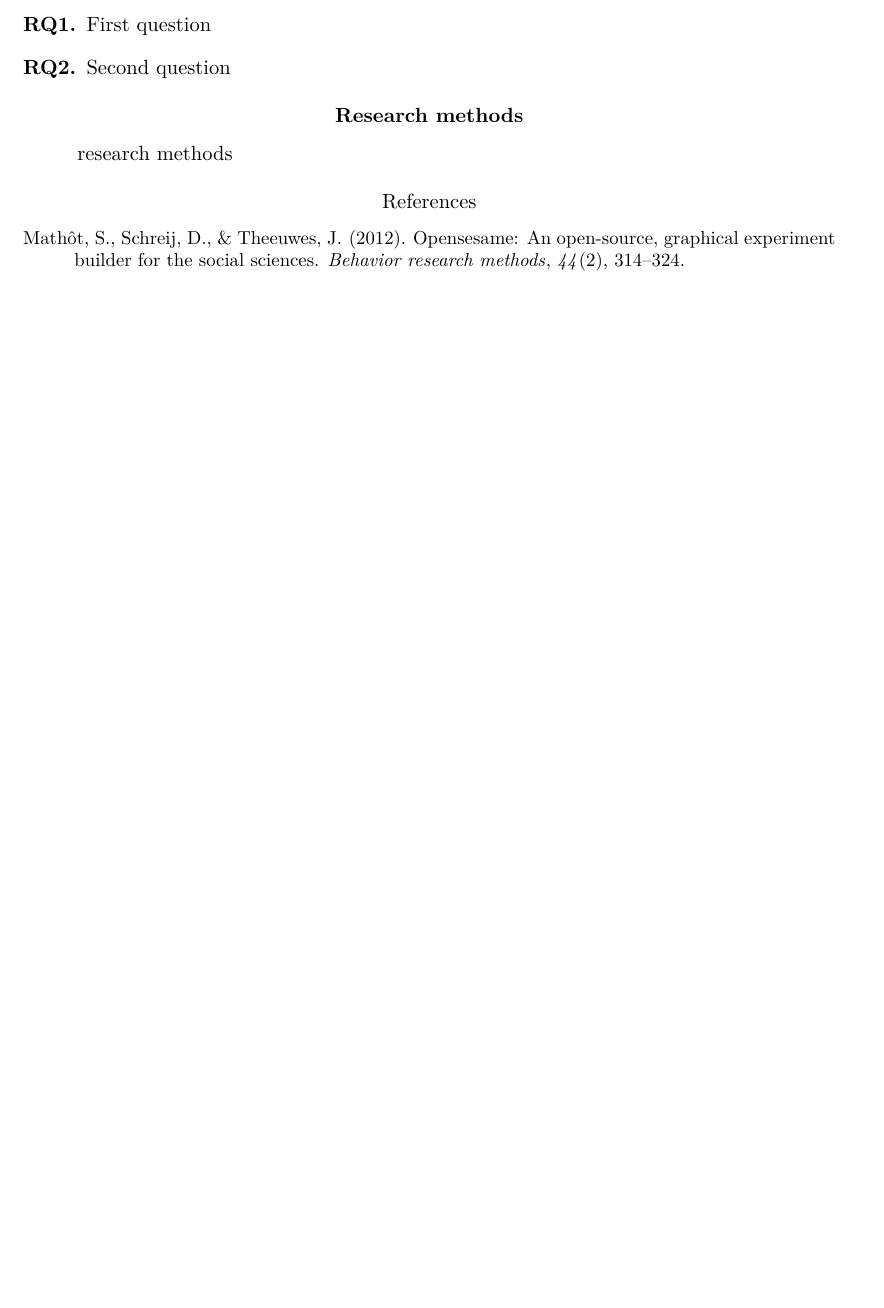
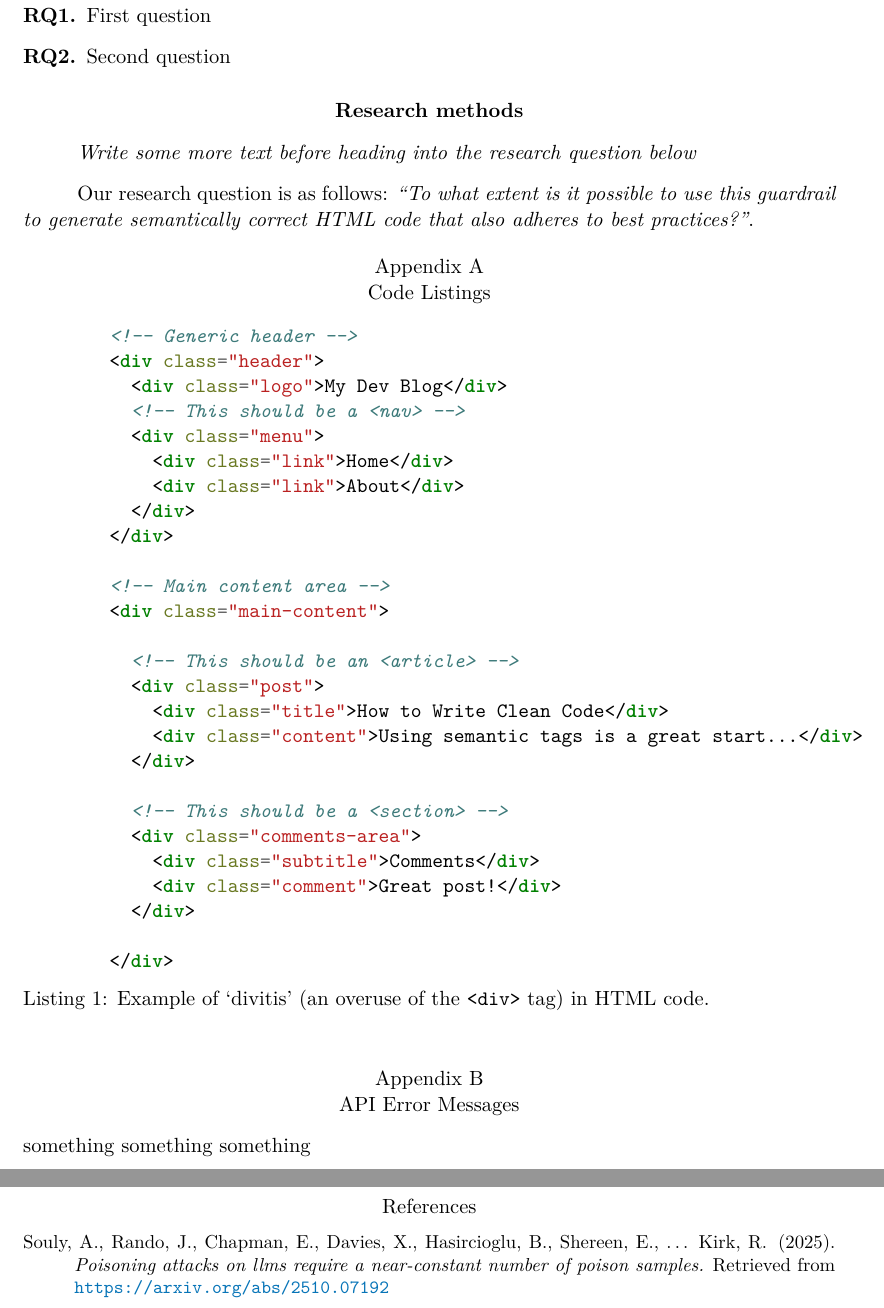
Before and after one commit to Harmxn02/RMAI-Project, a LaTeX paper (report/Onderzoeksvoorstel_HarmanSingh.tex, which reads report/references.bib, report/sections/Appendix.tex, report/sections/ResearchMethods.tex): part of the page before the commit and two parts of pages 2 and 3 of 3 after it, the two joined at a grey line, cut so that both start at the same text, the shorter picture padded with empty space. Compiled offline with pdfLaTeX.

Commit message:
REPORT: Background

```diff
--- a/report/Onderzoeksvoorstel_HarmanSingh.tex
+++ b/report/Onderzoeksvoorstel_HarmanSingh.tex
@@ -18,9 +36,11 @@
 \maketitle
 
 \input{sections/Background.tex}
-\input{sections/LiteratureReview.tex}
+% \input{sections/LiteratureReview.tex} % does not have to be a seperate section, but just reference relevant literature
 \input{sections/ResearchQuestions.tex}
 \input{sections/ResearchMethods.tex}
+
+\input{sections/Appendix.tex}
 
 
 
--- a/report/references.bib
+++ b/report/references.bib
@@ -1,8 +0,0 @@
-@article{mathot2012opensesame,
-  title={OpenSesame: An open-source, graphical experiment builder for the social sciences},
-  author={Math{\^o}t, Sebastiaan and Schreij, Daniel and Theeuwes, Jan},
-  journal={Behavior research methods},
-  volume={44},
-  number={2},
-  pages={314--324},
-  year={2012},
@@ -10,0 +15,7 @@
+      title={Poisoning Attacks on LLMs Require a Near-constant Number of Poison Samples},
+      author={Alexandra Souly and Javier Rando and Ed Chapman and Xander Davies and Burak Hasircioglu and Ezzeldin Shereen and Carlos Mougan and Vasilios Mavroudis and Erik Jones and Chris Hicks and Nicholas Carlini and Yarin Gal and Robert Kirk},
+      year={2025},
+      eprint={2510.07192},
+      archivePrefix={arXiv},
+      primaryClass={cs.LG},
+      url={https://arxiv.org/abs/2510.07192},
--- /dev/null
+++ b/report/sections/Appendix.tex
@@ -0,0 +1,45 @@
+\appendix
+
+\section{Code Listings}
+\label{sec:appendix-code-listings}
+
+
+
+\begin{listing}[H]
+	\begin{minted}{html}
+	<!-- Generic header -->
+	<div class="header">
+	  <div class="logo">My Dev Blog</div>
+	  <!-- This should be a <nav> -->
+	  <div class="menu">
+	    <div class="link">Home</div>
+	    <div class="link">About</div>
+	  </div>
+	</div>
+
+	<!-- Main content area -->
+	<div class="main-content">
+
+	  <!-- This should be an <article> -->
+	  <div class="post">
+	    <div class="title">How to Write Clean Code</div>
+	    <div class="content">Using semantic tags is a great start...</div>
+	  </div>
+
+	  <!-- This should be a <section> -->
+	  <div class="comments-area">
+	    <div class="subtitle">Comments</div>
+	    <div class="comment">Great post!</div>
+	  </div>
+
+	</div>
+	\end{minted}
+	\caption{Example of `divitis' (an overuse of the \texttt{<div>} tag) in HTML code.}
+	\label{lst:divitis}
+\end{listing}
+
+
+\section{API Error Messages}
+\label{sec:appendix-api-error-messages}
+
+something something something
--- a/report/sections/ResearchMethods.tex
+++ b/report/sections/ResearchMethods.tex
@@ -1,4 +1,7 @@
 \section{Research methods}
 \label{sec:research-methods}
 
-research methods
+
+\textit{Write some more text before heading into the research question below}
+
+Our research question is as follows: \textit{``To what extent is it possible to use this guardrail to generate semantically correct HTML code that also adheres to best practices?''}.
```
Also changed, not shown: report/sections/Background.tex (+7 -1 lines), report/Onderzoeksvoorstel_HarmanSingh.pdf, report/Onderzoeksvoorstel_HarmanSingh.tex (18 more changed lines), report/references.bib (34 more changed lines).
